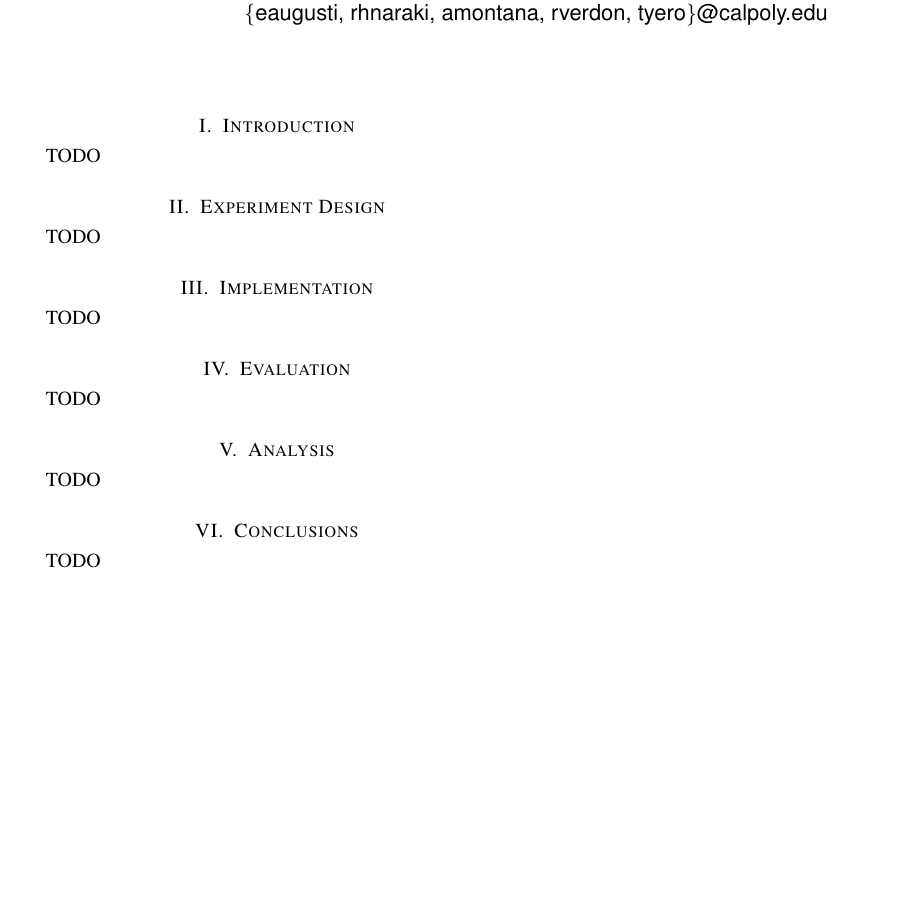
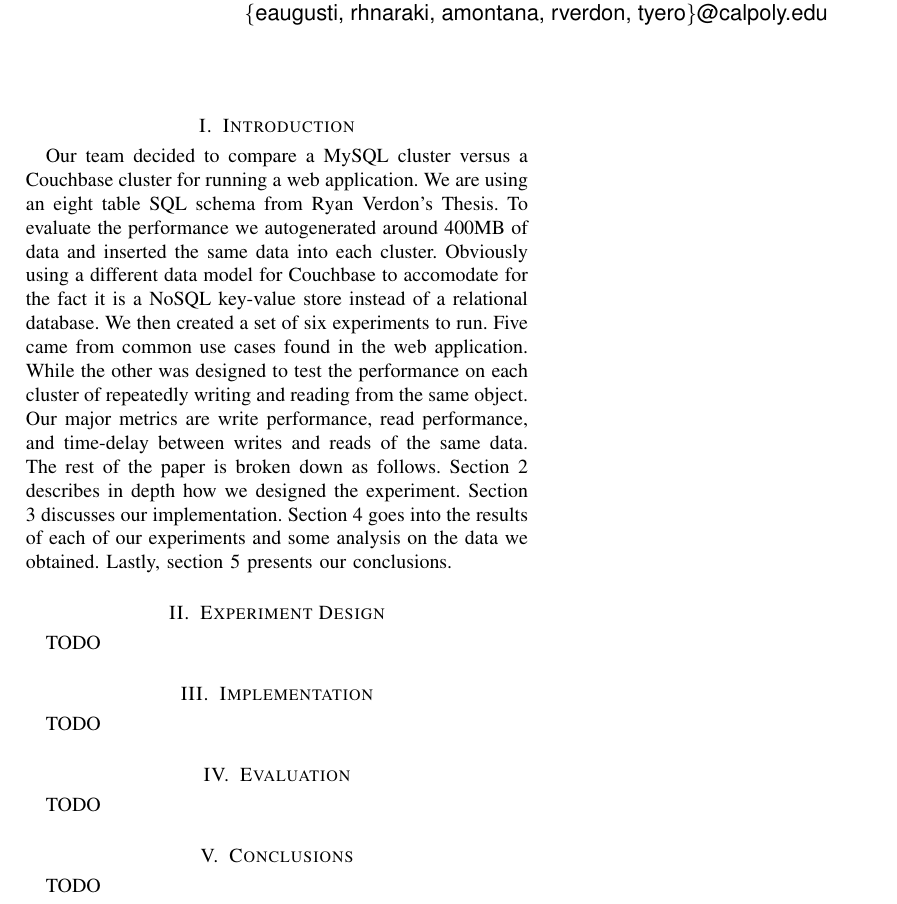
Before and after one commit to rverdon/CGAT, a LaTeX problem sheet (Assignment6/paper/paper.tex): part of the page, cut so that both start at the same text, the shorter picture padded with empty space. Compiled offline with pdfLaTeX.

Commit message:
Basic introduction done. Removed one of the nested evaluation sections of analysis about conclusions of comparisons of data about the results of our experiments on the evaluation on couchbase and mysql.

```diff
--- a/Assignment6/paper/paper.tex
+++ b/Assignment6/paper/paper.tex
@@ -29,7 +29,17 @@ Cal Poly, San Luis Obispo\\
 \pagestyle{empty}
 
 \section{Introduction}
-TODO
+Our team decided to compare a MySQL cluster versus a Couchbase cluster for running a
+web application. We are using an eight table SQL schema from Ryan Verdon's Thesis. To evaluate
+the performance we autogenerated around 400MB of data and inserted the same data into each cluster.
+Obviously using a different data model for Couchbase to accomodate for the fact it is a NoSQL key-value store
+instead of a relational database. We then created a set of six experiments to run. Five came from common
+use cases found in the web application. While the other was designed to test the performance on each cluster
+of repeatedly writing and reading from the same object. Our major metrics are write performance, read performance,
+and time-delay between writes and reads of the same data. The rest of the paper is broken down as follows.
+Section 2 describes in depth how we designed the experiment. Section 3 discusses our implementation. Section 4 goes
+into the results of each of our experiments and some analysis on the data we obtained. Lastly, section 5 presents
+our conclusions.
 
 \section{Experiment Design}
 TODO
@@ -40,9 +50,6 @@ TODO
 \section{Evaluation}
 TODO
 
-\section{Analysis}
-TODO
-
 \section{Conclusions}
 TODO
 
```
